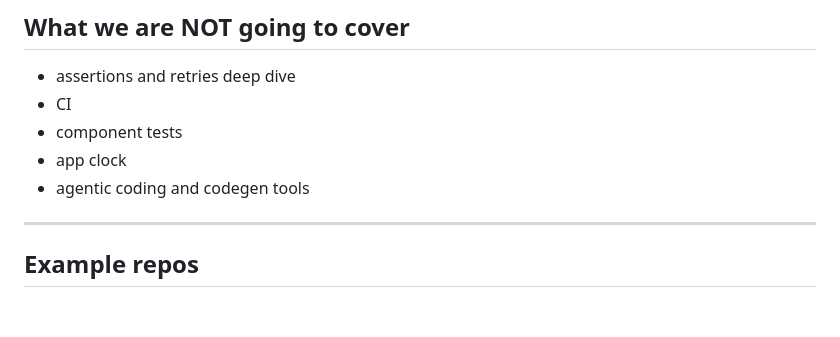
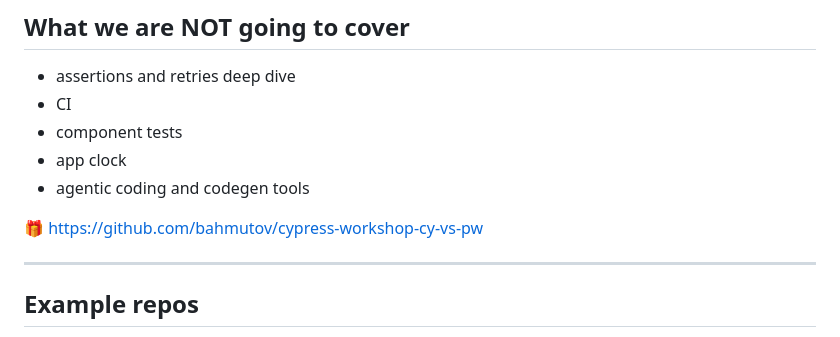
Before and after one commit to bahmutov/cypress-workshop-cy-vs-pw-half-day, a Markdown page: slides/intro/PITCHME.md, the part around the change. Rendered like a GitHub page; blank space fills up the shorter version.

Commit message:
add link to the full workshop

```diff
--- a/slides/intro/PITCHME.md
+++ b/slides/intro/PITCHME.md
@@ -53,6 +53,8 @@ I will try.
 - component tests
 - app clock
 - agentic coding and codegen tools
+
+🎁 https://github.com/bahmutov/cypress-workshop-cy-vs-pw
 
 ---
 
```
